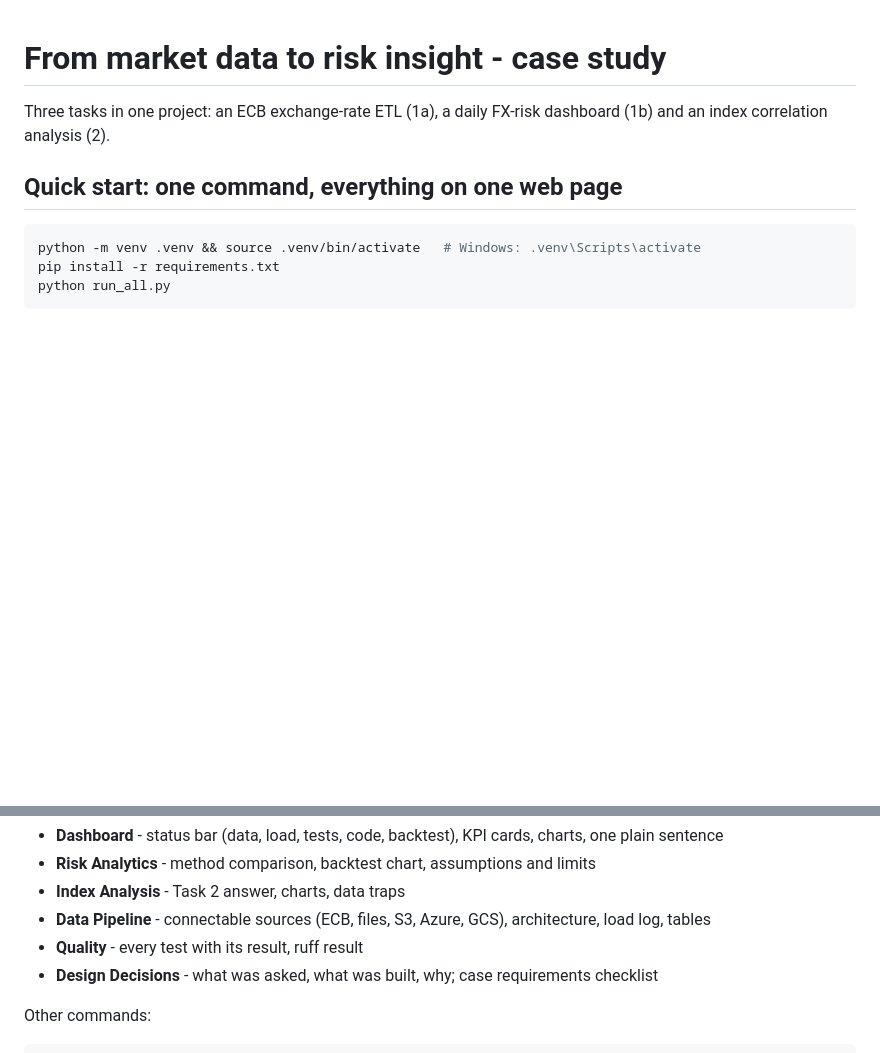
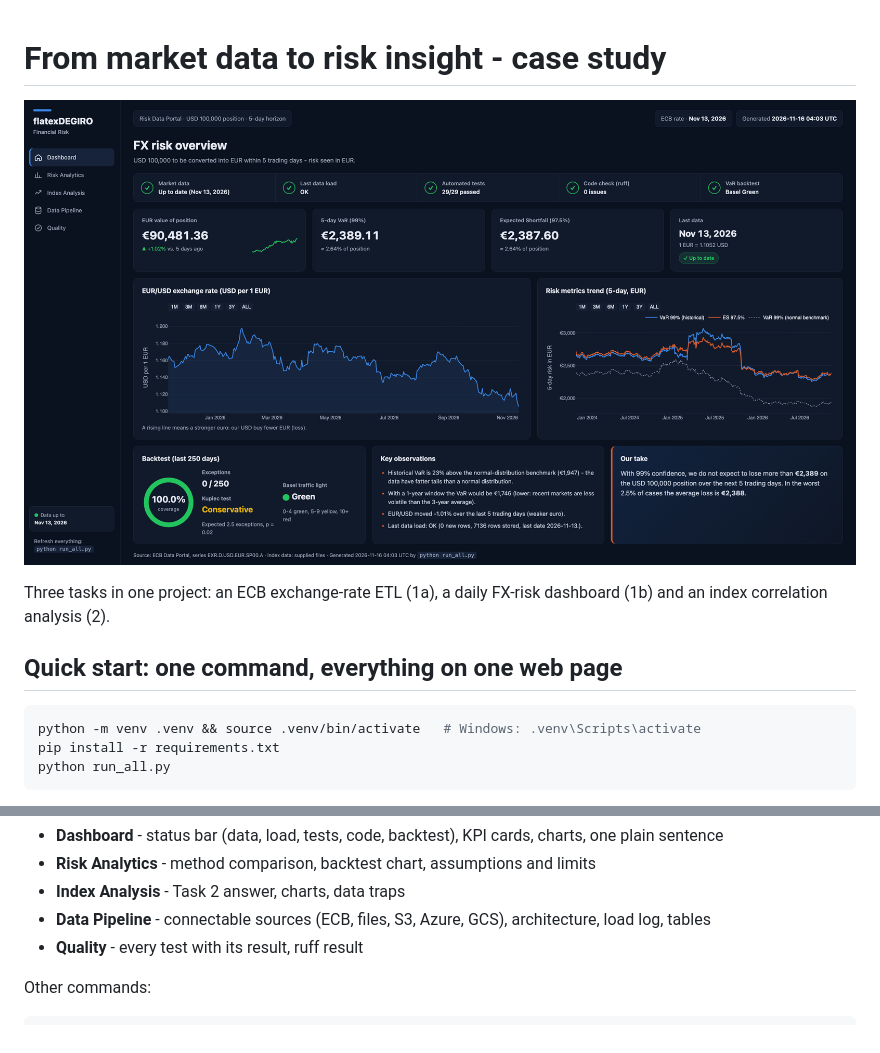
Before and after one commit to lisak01/flatexcasestudy, a Markdown page: README.md, 2 parts joined by grey strips. GitHub-like rendering; pictures changed too: flatex3gui.png (added); blank space fills up the shorter version.

````diff
--- a/README.md
+++ b/README.md
@@ -1,4 +1,7 @@
 # From market data to risk insight - case study
+
+![Dashboard](flatex3gui.png)
+
 
 Three tasks in one project: an ECB exchange-rate ETL (1a), a daily FX-risk
 dashboard (1b) and an index correlation analysis (2).
@@ -21,7 +24,6 @@ The portal has six tabs:
 - **Index Analysis** - Task 2 answer, charts, data traps
 - **Data Pipeline** - connectable sources (ECB, files, S3, Azure, GCS), architecture, load log, tables
 - **Quality** - every test with its result, ruff result
-- **Design Decisions** - what was asked, what was built, why; case requirements checklist
 
 Other commands:
 ```bash
````
Also changed, not shown: TOOL_USE.md (+1 -2 lines), 16 other files.
